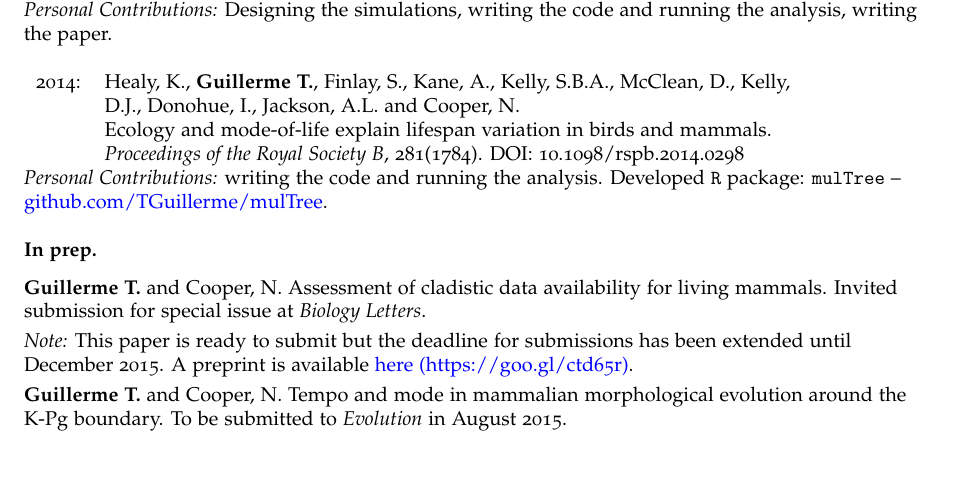
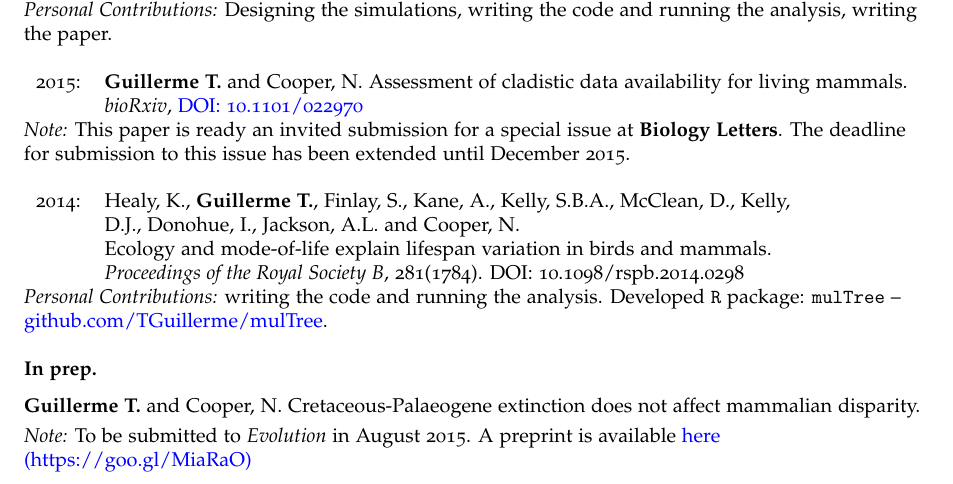
Before and after one commit to TGuillerme/TGuillerme.github.io, a LaTeX CV (CV/CVTG.tex): part of page 1 of 4, cut so that both start at the same text. Compiled offline with pdfLaTeX.

Commit message:
Updated CV + pub list

```diff
--- a/CV/CVTG.tex
+++ b/CV/CVTG.tex
@@ -87,6 +87,15 @@ In review: & \textbf{Guillerme T.} and Cooper, N. Effects of missing data on top
 \bigskip
 
 \begin{tabular}{ll}
+2015: &\textbf{Guillerme T.} and Cooper, N. Assessment of cladistic data availability for living mammals. \\
+& \textit{bioRxiv}, \href{http://dx.doi.org/10.1101/022970}{DOI: 10.1101/022970}\\ %[1.5ex]
+\end{tabular}
+
+\textit{Note:} This paper is ready an invited submission for a special issue at \textbf{Biology Letters}. The deadline for submission to this issue has been extended until December 2015.
+\bigskip
+
+
+\begin{tabular}{ll}
 2014: & Healy, K., \textbf{Guillerme T.}, Finlay, S., Kane, A., Kelly, S.B.A., McClean, D., Kelly, \\
 & D.J., Donohue, I., Jackson, A.L. and Cooper, N. \\
 & Ecology and mode-of-life explain lifespan variation in birds and mammals.\\
@@ -97,13 +106,9 @@ In review: & \textbf{Guillerme T.} and Cooper, N. Effects of missing data on top
 \bigskip
 
 \raggedright\textbf{In prep.}\\[1.5ex]
-\textbf{Guillerme T.} and Cooper, N. Assessment of cladistic data availability for living mammals. Invited submission for special issue at \textit{Biology Letters}.\\
+\textbf{Guillerme T.} and Cooper, N. Cretaceous-Palaeogene extinction does not affect mammalian disparity. \\
 \smallskip
-\textit{Note:} This paper is ready to submit but the deadline for submissions has been extended until December 2015. A preprint is available \href{https://goo.gl/ctd65r}{here (https://goo.gl/ctd65r)}. \\
-\smallskip
-\textbf{Guillerme T.} and Cooper, N. Tempo and mode in mammalian morphological evolution around the K-Pg boundary. To be submitted to \textit{Evolution} in August 2015.\\[1.5ex]
-\bigskip
-
+\textit{Note:} To be submitted to \textit{Evolution} in August 2015. A preprint is available \href{https://goo.gl/MiaRaO}{here (https://goo.gl/MiaRaO)} \\
 \bigskip
 
 %----------------------------------------------------------------------------------------
```
Also changed, not shown: CV/CVTG.pdf, 1 other file.
